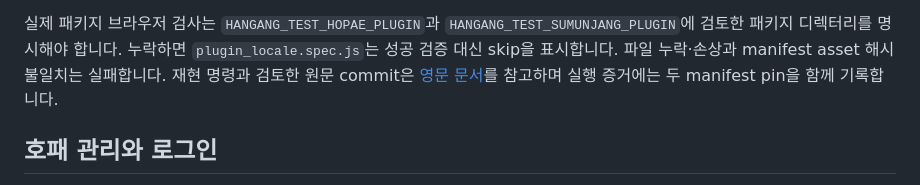
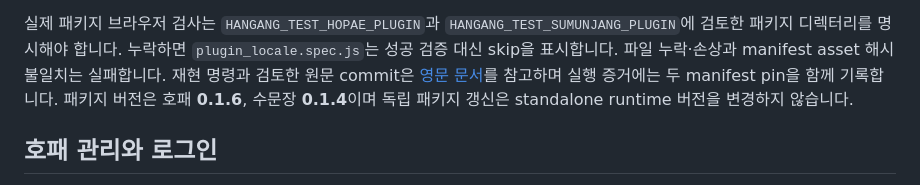
Before and after one commit to ziozzang/hangang, a Markdown page: docs/ko/CONSOLE_PLUGINS.md, the part around the change. Drawn GitHub-style.

```diff
--- a/docs/ko/CONSOLE_PLUGINS.md
+++ b/docs/ko/CONSOLE_PLUGINS.md
@@ -80,7 +80,8 @@ backend 본문을 버리고 결과가 불확실함을 알립니다. 비공개
 누락하면 `plugin_locale.spec.js`는 성공 검증 대신 skip을 표시합니다. 파일 누락·손상과
 manifest asset 해시 불일치는 실패합니다. 재현 명령과 검토한 원문 commit은
 [영문 문서](../CONSOLE_PLUGINS.md#mounted-package-locale-lifecycle)를 참고하며
-실행 증거에는 두 manifest pin을 함께 기록합니다.
+실행 증거에는 두 manifest pin을 함께 기록합니다. 패키지 버전은 호패 **0.1.6**,
+수문장 **0.1.4**이며 독립 패키지 갱신은 standalone runtime 버전을 변경하지 않습니다.
 
 ## 호패 관리와 로그인
 
```
Also changed, not shown: docs/CONSOLE_PLUGINS.md (+7 -2 lines).
